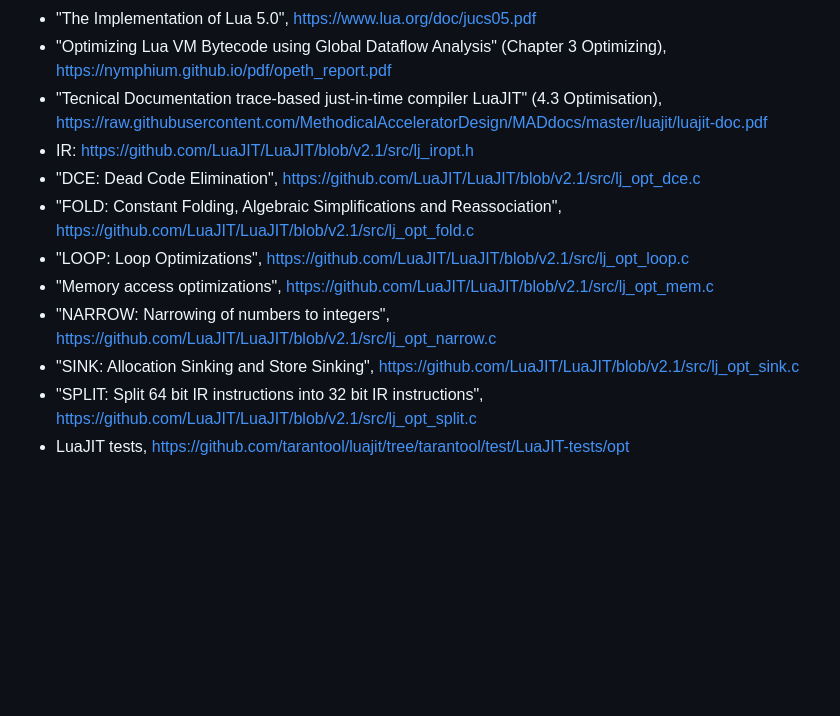
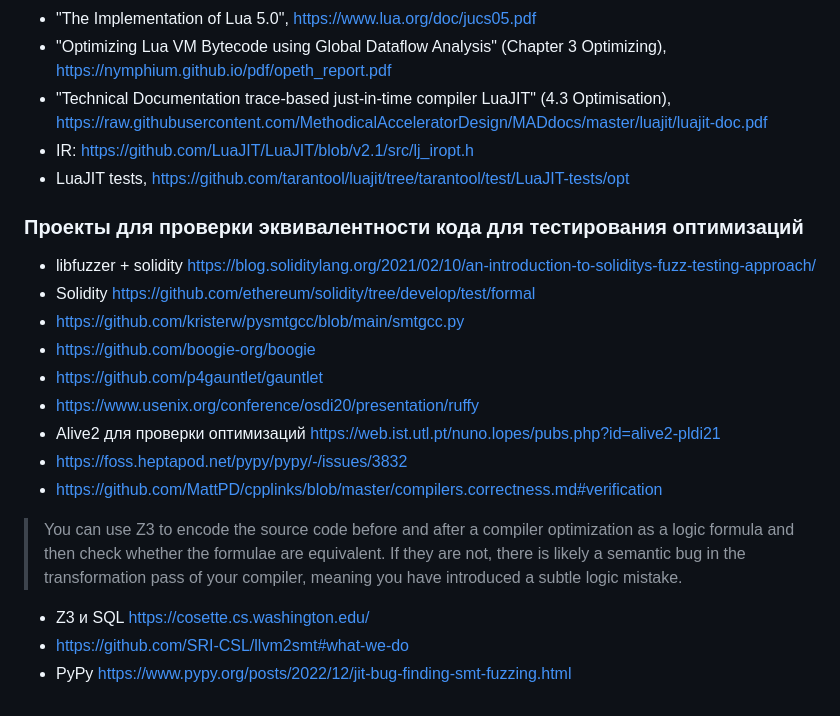
Before and after one commit to ligurio/ljopt, a Markdown page: NOTES.md, the part around one of its changes. GitHub-like rendering; blank space fills up the shorter version.

Commit message:
Update NOTES

```diff
--- a/NOTES.md
+++ b/NOTES.md
@@ -218,21 +226,27 @@ Source code: [LuaJIT compiler dump module](https://github.com/LuaJIT/LuaJIT/blob
 - "The Implementation of Lua 5.0", https://www.lua.org/doc/jucs05.pdf
 - "Optimizing Lua VM Bytecode using Global Dataflow Analysis" (Chapter 3 Optimizing),
   https://nymphium.github.io/pdf/opeth_report.pdf
-- "Tecnical Documentation trace-based just-in-time compiler LuaJIT" (4.3 Optimisation),
+- "Technical Documentation trace-based just-in-time compiler LuaJIT" (4.3 Optimisation),
   https://raw.githubusercontent.com/MethodicalAcceleratorDesign/MADdocs/master/luajit/luajit-doc.pdf
 - IR: https://github.com/LuaJIT/LuaJIT/blob/v2.1/src/lj_iropt.h
-- "DCE: Dead Code Elimination",
-  https://github.com/LuaJIT/LuaJIT/blob/v2.1/src/lj_opt_dce.c
-- "FOLD: Constant Folding, Algebraic Simplifications and Reassociation",
-  https://github.com/LuaJIT/LuaJIT/blob/v2.1/src/lj_opt_fold.c
-- "LOOP: Loop Optimizations",
-  https://github.com/LuaJIT/LuaJIT/blob/v2.1/src/lj_opt_loop.c
-- "Memory access optimizations",
-  https://github.com/LuaJIT/LuaJIT/blob/v2.1/src/lj_opt_mem.c
-- "NARROW: Narrowing of numbers to integers",
-  https://github.com/LuaJIT/LuaJIT/blob/v2.1/src/lj_opt_narrow.c
-- "SINK: Allocation Sinking and Store Sinking",
-  https://github.com/LuaJIT/LuaJIT/blob/v2.1/src/lj_opt_sink.c
-- "SPLIT: Split 64 bit IR instructions into 32 bit IR instructions",
-  https://github.com/LuaJIT/LuaJIT/blob/v2.1/src/lj_opt_split.c
 - LuaJIT tests, https://github.com/tarantool/luajit/tree/tarantool/test/LuaJIT-tests/opt
+
+### Проекты для проверки эквивалентности кода для тестирования оптимизаций
+
+- libfuzzer + solidity https://blog.soliditylang.org/2021/02/10/an-introduction-to-soliditys-fuzz-testing-approach/
+- Solidity https://github.com/ethereum/solidity/tree/develop/test/formal
+- https://github.com/kristerw/pysmtgcc/blob/main/smtgcc.py
+- https://github.com/boogie-org/boogie
+- https://github.com/p4gauntlet/gauntlet
+- https://www.usenix.org/conference/osdi20/presentation/ruffy
+- Alive2 для проверки оптимизаций https://web.ist.utl.pt/nuno.lopes/pubs.php?id=alive2-pldi21
+- https://foss.heptapod.net/pypy/pypy/-/issues/3832
+- https://github.com/MattPD/cpplinks/blob/master/compilers.correctness.md#verification
+> You can use Z3 to encode the source code before and after a compiler
+> optimization as a logic formula and then check whether the formulae are
+> equivalent. If they are not, there is likely a semantic bug in the
+> transformation pass of your compiler, meaning you have introduced a subtle
+> logic mistake.
+- Z3 и SQL https://cosette.cs.washington.edu/
+- https://github.com/SRI-CSL/llvm2smt#what-we-do
+- PyPy https://www.pypy.org/posts/2022/12/jit-bug-finding-smt-fuzzing.html
```
Also changed, not shown: other parts of NOTES.md (+32 -24 lines).
